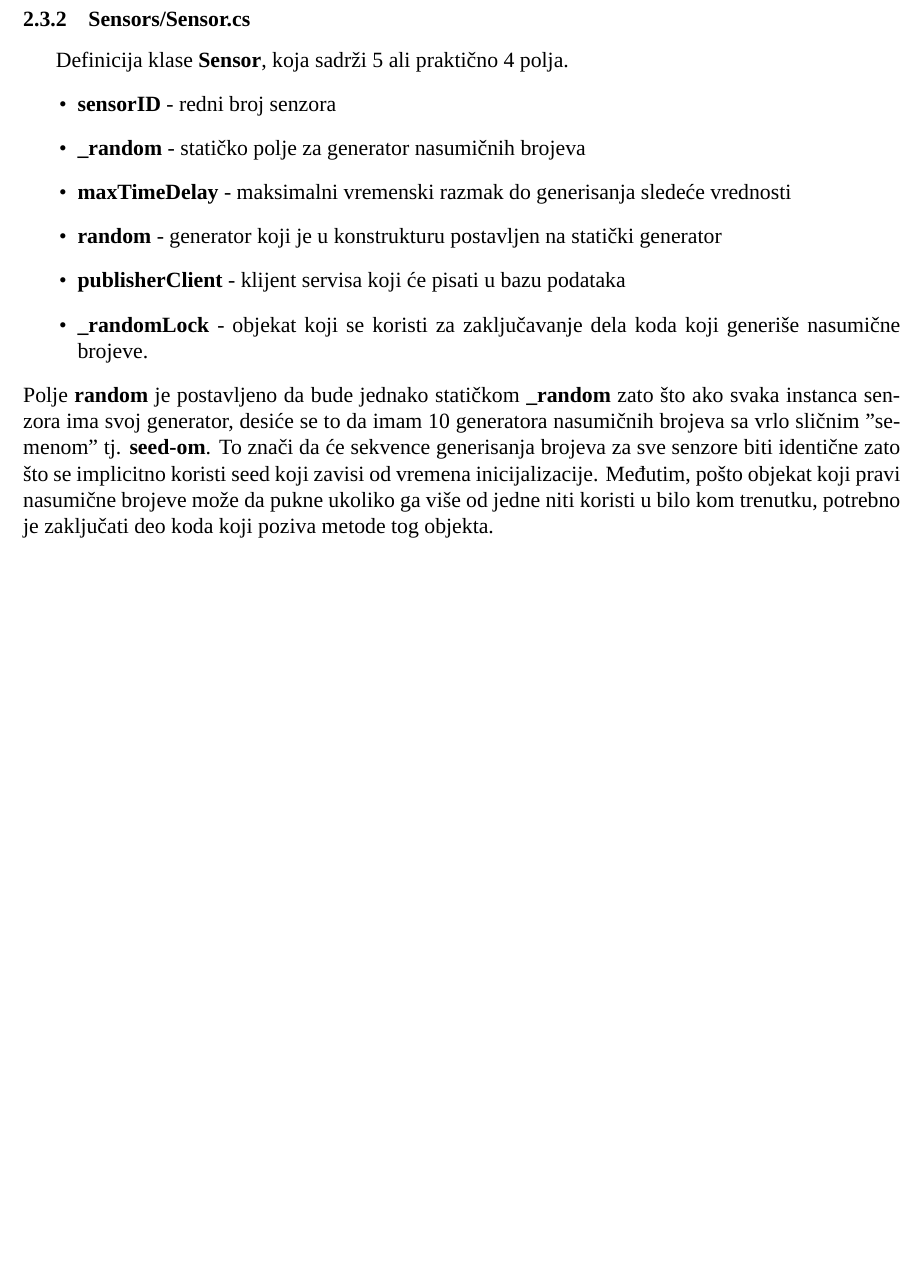
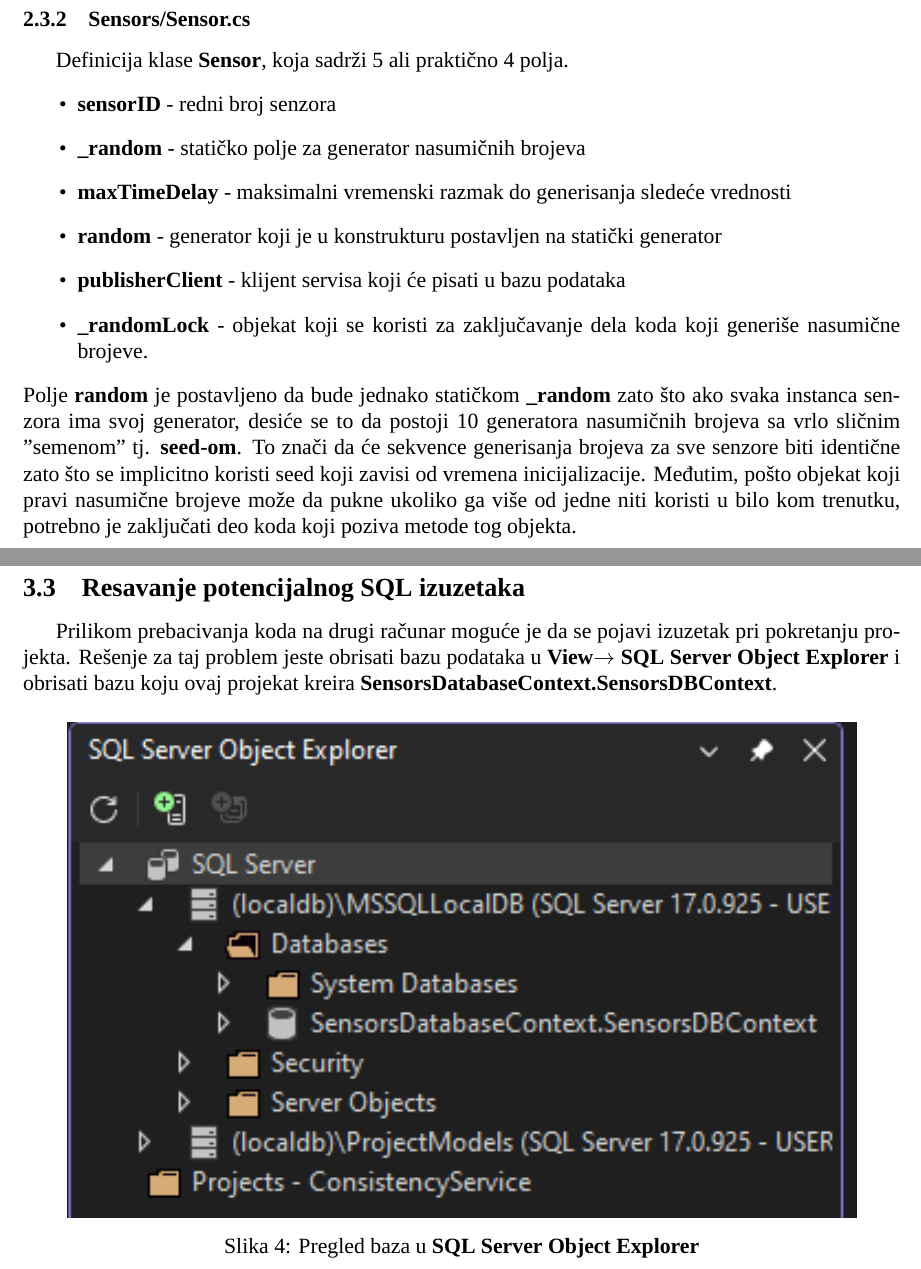
Before and after one commit to crnicavic/drus, a LaTeX document (projekat/dokumentacija/doc.tex): part of page 3 of 5 before the commit and two parts of pages 3 and 6 of 6 after it, the two joined at a grey line, cut so that both start at the same text, the shorter picture padded with empty space. Compiled offline with XeLaTeX; a missing font is replaced by an installed copy or a similar font.

Commit message:
complete docs

```diff
--- a/projekat/dokumentacija/doc.tex
+++ b/projekat/dokumentacija/doc.tex
@@ -162,8 +162,8 @@ Definicija klase \textbf{Sensor}, koja sadrži 5 ali praktično 4 polja.
 		dela koda koji generiše nasumične brojeve.
 \end{itemize}
 Polje \textbf{random} je postavljeno da bude jednako statičkom \textbf{\_random}
-zato što ako svaka instanca senzora ima svoj generator, desiće se to da imam 10
-generatora nasumičnih brojeva sa vrlo sličnim "semenom" tj. \textbf{seed-om}.
+zato što ako svaka instanca senzora ima svoj generator, desiće se to da postoji
+10 generatora nasumičnih brojeva sa vrlo sličnim "semenom" tj. \textbf{seed-om}.
 To znači da će sekvence generisanja brojeva za sve senzore biti identične zato
 što se implicitno koristi seed koji zavisi od vremena inicijalizacije.
 Međutim, pošto objekat koji pravi nasumične brojeve može da pukne ukoliko ga
@@ -227,4 +227,16 @@ upisuje poravnatu vrednost svakog minuta.
 	\includegraphics[width=0.9\linewidth]{figs/rezultat_2.png}
 	\caption*{Slika 3: Prikaz redova u bazi podataka}
 \end{figure}
+\break
+\subsection{Resavanje potencijalnog SQL izuzetaka}
+Prilikom prebacivanja koda na drugi računar moguće je da se pojavi izuzetak pri
+pokretanju projekta.
+Rešenje za taj problem jeste obrisati bazu podataka u \textbf{View}$\rightarrow$
+\textbf{SQL Server Object Explorer} i obrisati bazu koju ovaj projekat kreira
+\textbf{SensorsDatabaseContext.SensorsDBContext}.
+\begin{figure}[H]
+	\centering
+	\includegraphics[width=0.9\linewidth]{figs/SQL.png}
+	\caption*{Slika 4: Pregled baza u \textbf{SQL Server Object Explorer}}
+\end{figure}
 \end{document}
```
Also changed, not shown: projekat/dokumentacija/doc.pdf, projekat/dokumentacija/figs/SQL.png (added), projekat/dokumentacija/doc.tex (2 more changed lines).
